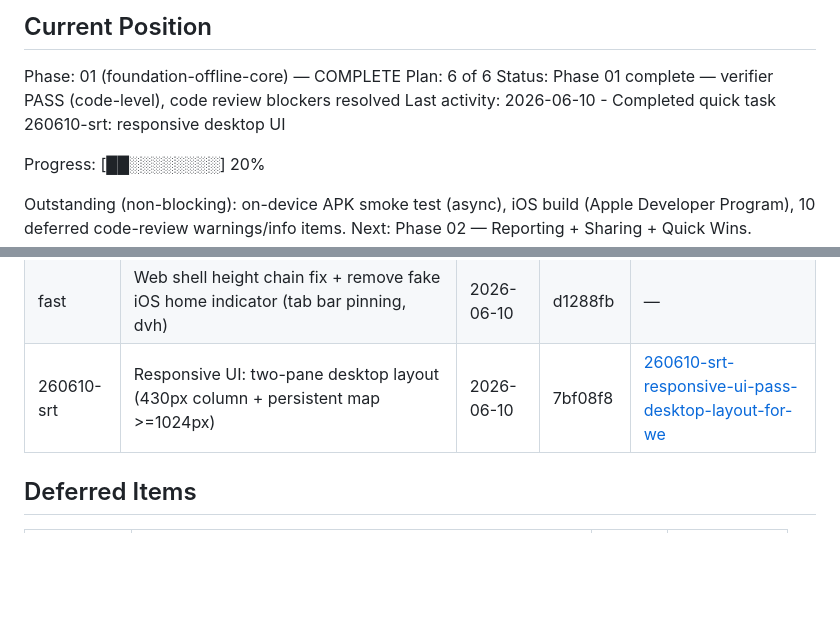
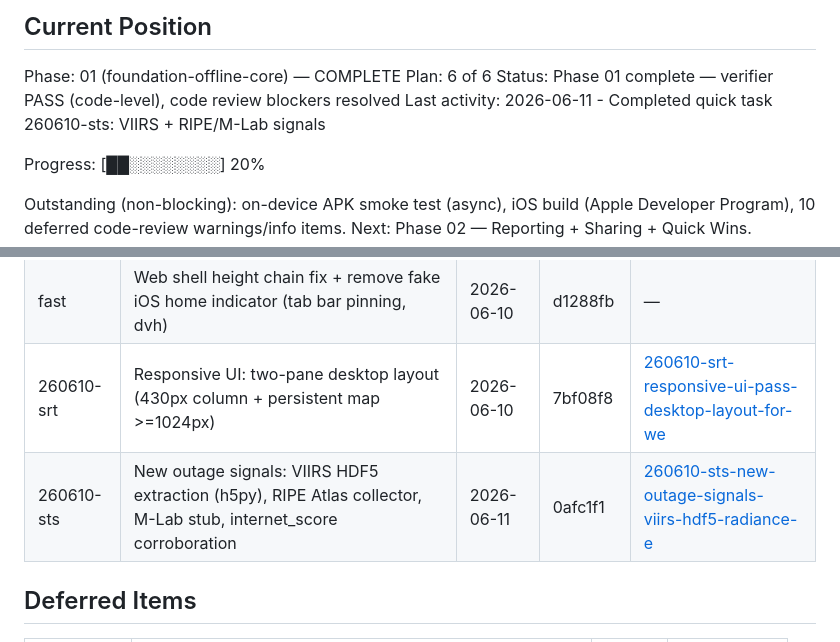
Before and after one commit to Kralgor/cocuyo, a Markdown page: .planning/STATE.md, 2 parts joined by grey strips. Rendered like a GitHub page; blank space fills up the shorter version.

Commit message:
docs(quick-260610-sts): VIIRS HDF5 + RIPE Atlas + M-Lab signals
Co-Authored-By: Claude Fable 5 <noreply@anthropic.com>

```diff
--- a/.planning/STATE.md
+++ b/.planning/STATE.md
@@ -28,7 +28,7 @@ See: .planning/PROJECT.md (updated 2026-05-25)
 Phase: 01 (foundation-offline-core) — COMPLETE
 Plan: 6 of 6
 Status: Phase 01 complete — verifier PASS (code-level), code review blockers resolved
-Last activity: 2026-06-10 - Completed quick task 260610-srt: responsive desktop UI
+Last activity: 2026-06-11 - Completed quick task 260610-sts: VIIRS + RIPE/M-Lab signals
 
 Progress: [██░░░░░░░░] 20%
 
@@ -87,6 +87,7 @@ None yet.
 | 260610-r9k | Fix dead CDN URL in mobile app and data honesty pass (history backfill CI, Bajones demo label, next_update_approx) | 2026-06-10 | df79233 | [260610-r9k-fix-dead-cdn-url-in-mobile-app-and-data-](./quick/260610-r9k-fix-dead-cdn-url-in-mobile-app-and-data-/) |
 | fast | Web shell height chain fix + remove fake iOS home indicator (tab bar pinning, dvh) | 2026-06-10 | d1288fb | — |
 | 260610-srt | Responsive UI: two-pane desktop layout (430px column + persistent map >=1024px) | 2026-06-10 | 7bf08f8 | [260610-srt-responsive-ui-pass-desktop-layout-for-we](./quick/260610-srt-responsive-ui-pass-desktop-layout-for-we/) |
+| 260610-sts | New outage signals: VIIRS HDF5 extraction (h5py), RIPE Atlas collector, M-Lab stub, internet_score corroboration | 2026-06-11 | 0afc1f1 | [260610-sts-new-outage-signals-viirs-hdf5-radiance-e](./quick/260610-sts-new-outage-signals-viirs-hdf5-radiance-e/) |
 
 ## Deferred Items
 
```
Also changed, not shown: 2 other files.
